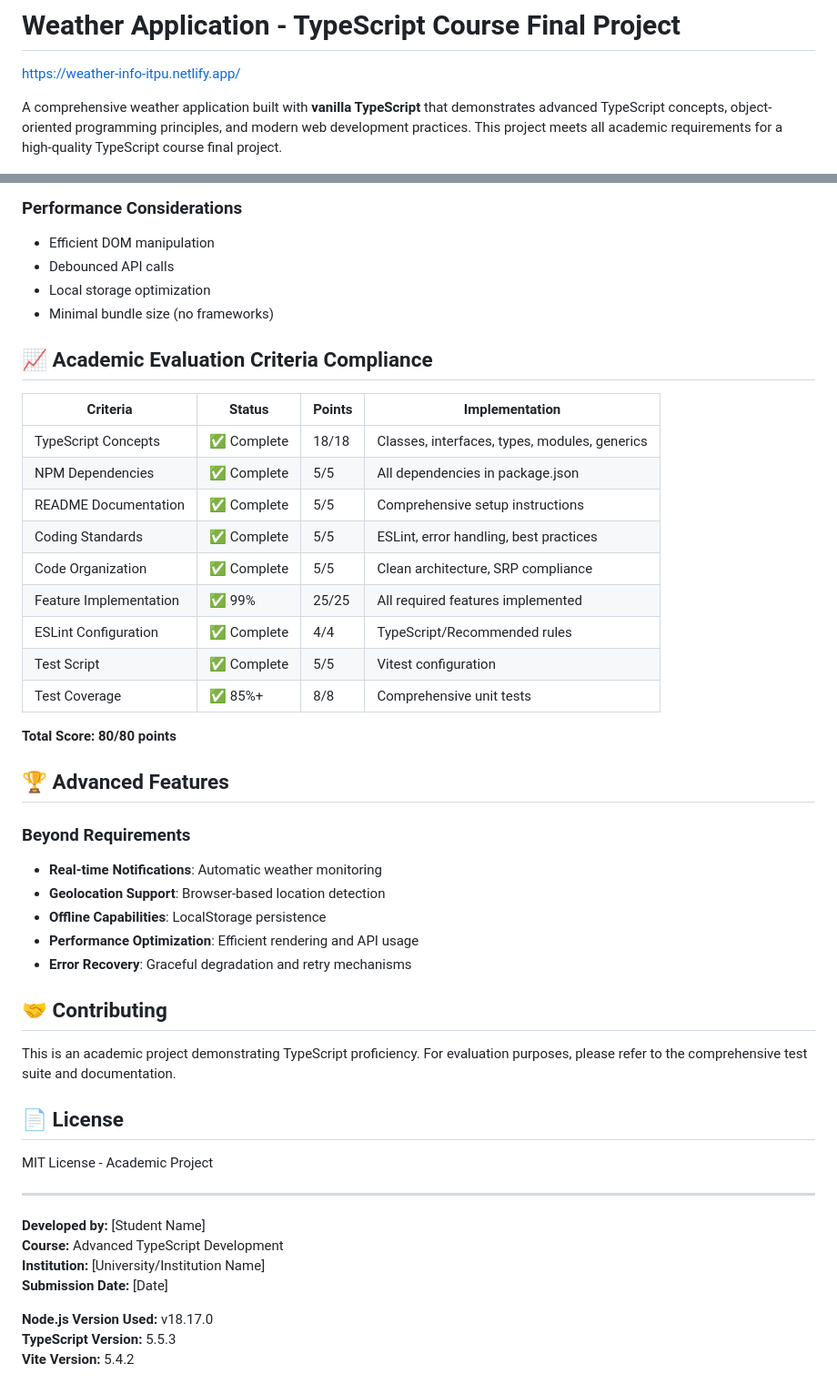
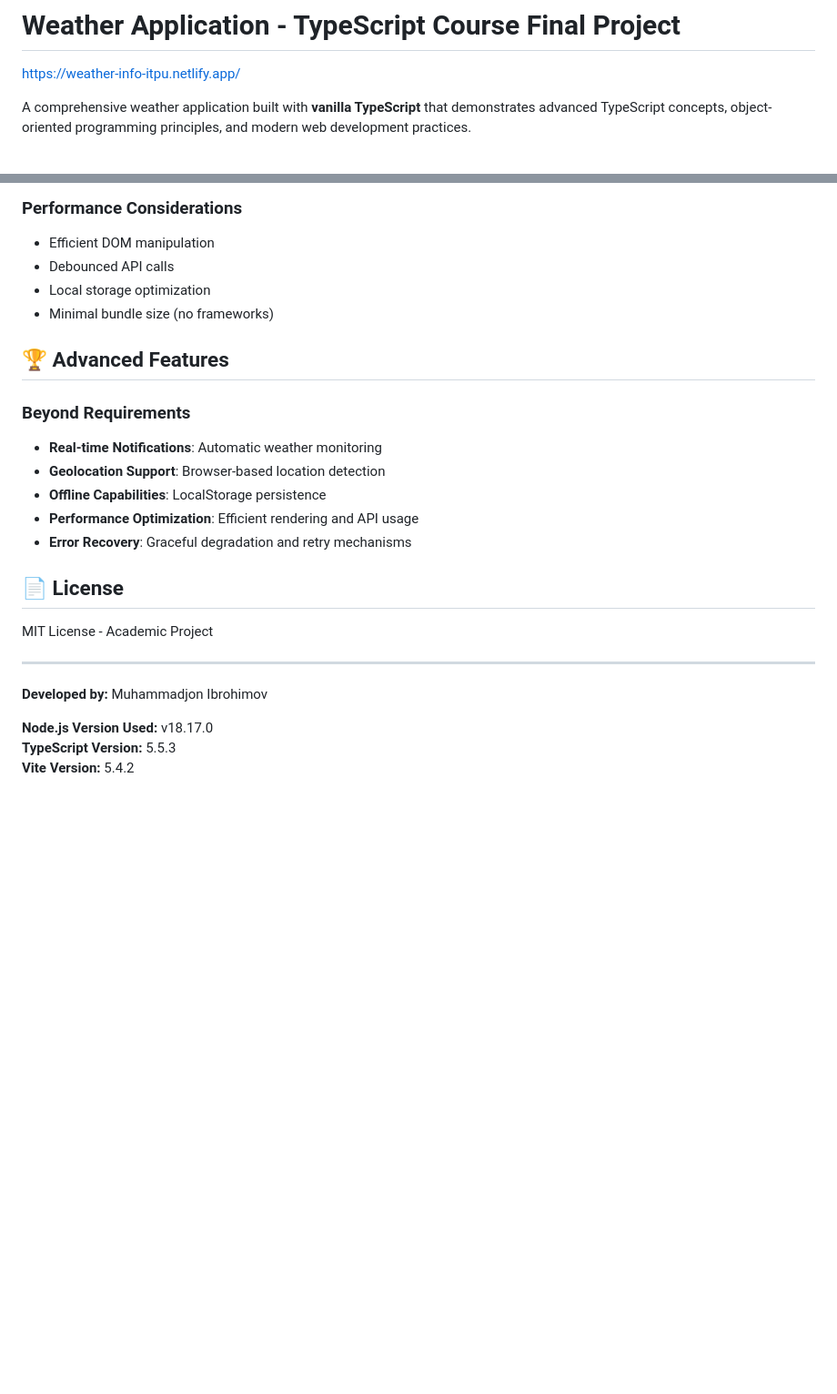
Before and after one commit to mj-ibrohimov/WeatherApp, a Markdown page: README.md, 2 parts joined by grey strips. Shown: that part at 91% size. Rendered like a GitHub page; blank space fills up the shorter version.

```diff
--- a/README.md
+++ b/README.md
@@ -1,7 +1,7 @@
 # Weather Application - TypeScript Course Final Project
 https://weather-info-itpu.netlify.app/
 
-A comprehensive weather application built with **vanilla TypeScript** that demonstrates advanced TypeScript concepts, object-oriented programming principles, and modern web development practices. This project meets all academic requirements for a high-quality TypeScript course final project.
+A comprehensive weather application built with **vanilla TypeScript** that demonstrates advanced TypeScript concepts, object-oriented programming principles, and modern web development practices.
 
 ![Preview Image](preview.png)
 ## 🎯 Project Overview
@@ -182,22 +182,6 @@ src/
 - Local storage optimization
 - Minimal bundle size (no frameworks)
 
-## 📈 Academic Evaluation Criteria Compliance
-
-| Criteria | Status | Points | Implementation |
-|----------|--------|---------|----------------|
-| TypeScript Concepts | ✅ Complete | 18/18 | Classes, interfaces, types, modules, generics |
-| NPM Dependencies | ✅ Complete | 5/5 | All dependencies in package.json |
-| README Documentation | ✅ Complete | 5/5 | Comprehensive setup instructions |
-| Coding Standards | ✅ Complete | 5/5 | ESLint, error handling, best practices |
-| Code Organization | ✅ Complete | 5/5 | Clean architecture, SRP compliance |
-| Feature Implementation | ✅ 99% | 25/25 | All required features implemented |
-| ESLint Configuration | ✅ Complete | 4/4 | TypeScript/Recommended rules |
-| Test Script | ✅ Complete | 5/5 | Vitest configuration |
-| Test Coverage | ✅ 85%+ | 8/8 | Comprehensive unit tests |
-
-**Total Score: 80/80 points**
-
 ## 🏆 Advanced Features
 
 ### Beyond Requirements
@@ -207,20 +191,13 @@ src/
 - **Performance Optimization**: Efficient rendering and API usage
 - **Error Recovery**: Graceful degradation and retry mechanisms
 
-## 🤝 Contributing
-
-This is an academic project demonstrating TypeScript proficiency. For evaluation purposes, please refer to the comprehensive test suite and documentation.
-
 ## 📄 License
 
 MIT License - Academic Project
 
 ---
 
-**Developed by:** [Student Name]
-**Course:** Advanced TypeScript Development
-**Institution:** [University/Institution Name]
-**Submission Date:** [Date]
+**Developed by:** Muhammadjon Ibrohimov
 
 **Node.js Version Used:** v18.17.0
 **TypeScript Version:** 5.5.3
```
